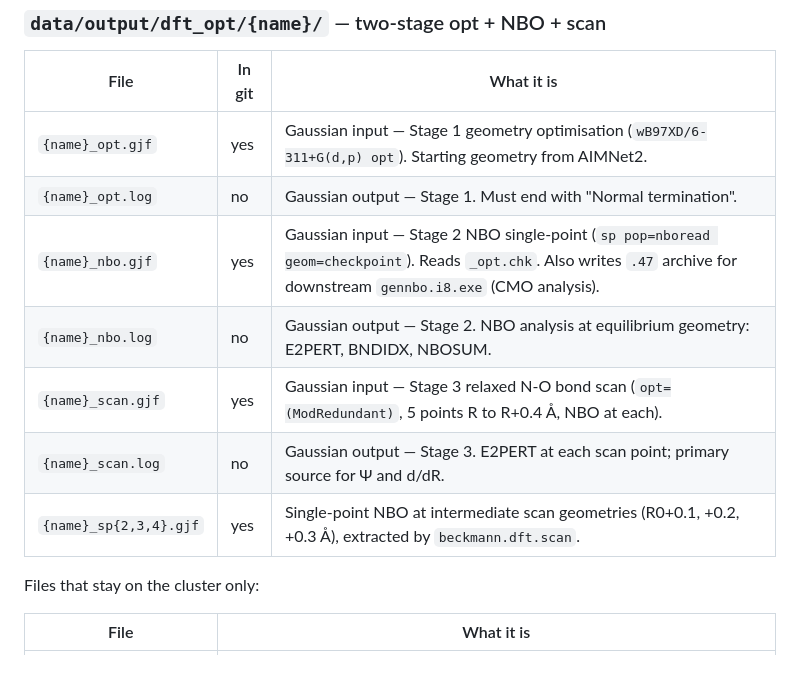
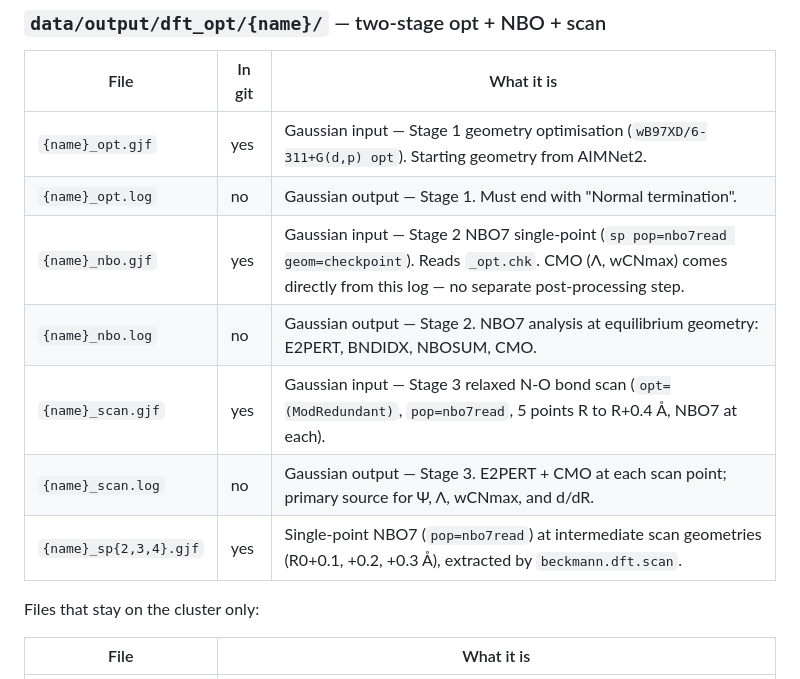
Before and after one commit to IreneGallini/beckmann-pipeline, a Markdown page: README.md, the part around one of its changes. Drawn GitHub-style.

```diff
--- a/README.md
+++ b/README.md
@@ -100,11 +100,11 @@ Output: `data/output/analysis/classical_rule_results.csv`
 |---|---|---|
 | `{name}_opt.gjf` | yes | Gaussian input — Stage 1 geometry optimisation (`wB97XD/6-311+G(d,p) opt`). Starting geometry from AIMNet2. |
 | `{name}_opt.log` | no | Gaussian output — Stage 1. Must end with "Normal termination". |
-| `{name}_nbo.gjf` | yes | Gaussian input — Stage 2 NBO single-point (`sp pop=nboread geom=checkpoint`). Reads `_opt.chk`. Also writes `.47` archive for downstream `gennbo.i8.exe` (CMO analysis). |
-| `{name}_nbo.log` | no | Gaussian output — Stage 2. NBO analysis at equilibrium geometry: E2PERT, BNDIDX, NBOSUM. |
-| `{name}_scan.gjf` | yes | Gaussian input — Stage 3 relaxed N-O bond scan (`opt=(ModRedundant)`, 5 points R to R+0.4 Å, NBO at each). |
-| `{name}_scan.log` | no | Gaussian output — Stage 3. E2PERT at each scan point; primary source for Ψ and d/dR. |
-| `{name}_sp{2,3,4}.gjf` | yes | Single-point NBO at intermediate scan geometries (R0+0.1, +0.2, +0.3 Å), extracted by `beckmann.dft.scan`. |
+| `{name}_nbo.gjf` | yes | Gaussian input — Stage 2 NBO7 single-point (`sp pop=nbo7read geom=checkpoint`). Reads `_opt.chk`. CMO (Λ, wCNmax) comes directly from this log — no separate post-processing step. |
+| `{name}_nbo.log` | no | Gaussian output — Stage 2. NBO7 analysis at equilibrium geometry: E2PERT, BNDIDX, NBOSUM, CMO. |
+| `{name}_scan.gjf` | yes | Gaussian input — Stage 3 relaxed N-O bond scan (`opt=(ModRedundant)`, `pop=nbo7read`, 5 points R to R+0.4 Å, NBO7 at each). |
+| `{name}_scan.log` | no | Gaussian output — Stage 3. E2PERT + CMO at each scan point; primary source for Ψ, Λ, wCNmax, and d/dR. |
+| `{name}_sp{2,3,4}.gjf` | yes | Single-point NBO7 (`pop=nbo7read`) at intermediate scan geometries (R0+0.1, +0.2, +0.3 Å), extracted by `beckmann.dft.scan`. |
 
 Files that stay on the cluster only:
 
```
Also changed, not shown: other parts of README.md (+18 -4 lines).
